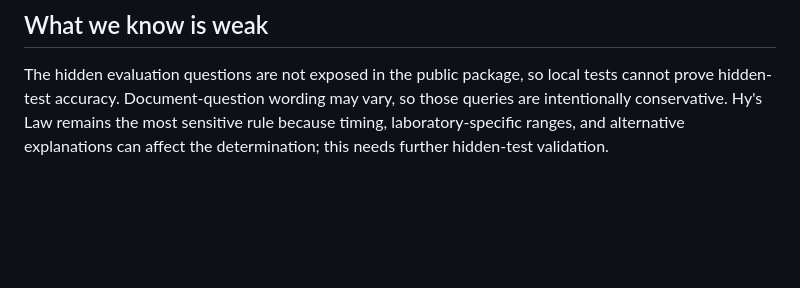
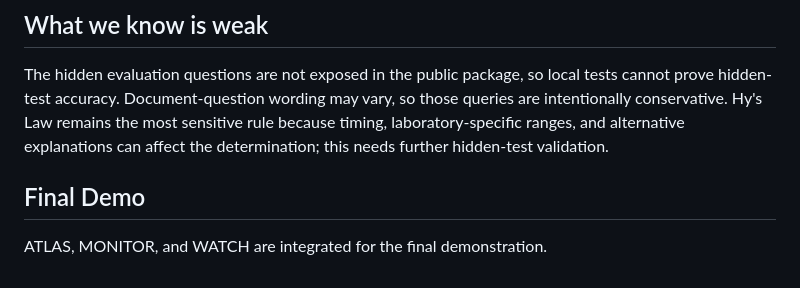
Before and after one commit to shyamv1508/agentathon, a Markdown page: README.md, the part around the change. Rendered like a GitHub page; blank space fills up the shorter version.

Commit message:
Finalize ATLAS demo integration

```diff
--- a/README.md
+++ b/README.md
@@ -70,3 +70,8 @@ Records are indexed as domain/subject/sequence identities, with subjects linking
 ## What we know is weak
 
 The hidden evaluation questions are not exposed in the public package, so local tests cannot prove hidden-test accuracy. Document-question wording may vary, so those queries are intentionally conservative. Hy's Law remains the most sensitive rule because timing, laboratory-specific ranges, and alternative explanations can affect the determination; this needs further hidden-test validation.
+
+
+## Final Demo
+
+ATLAS, MONITOR, and WATCH are integrated for the final demonstration.
```
